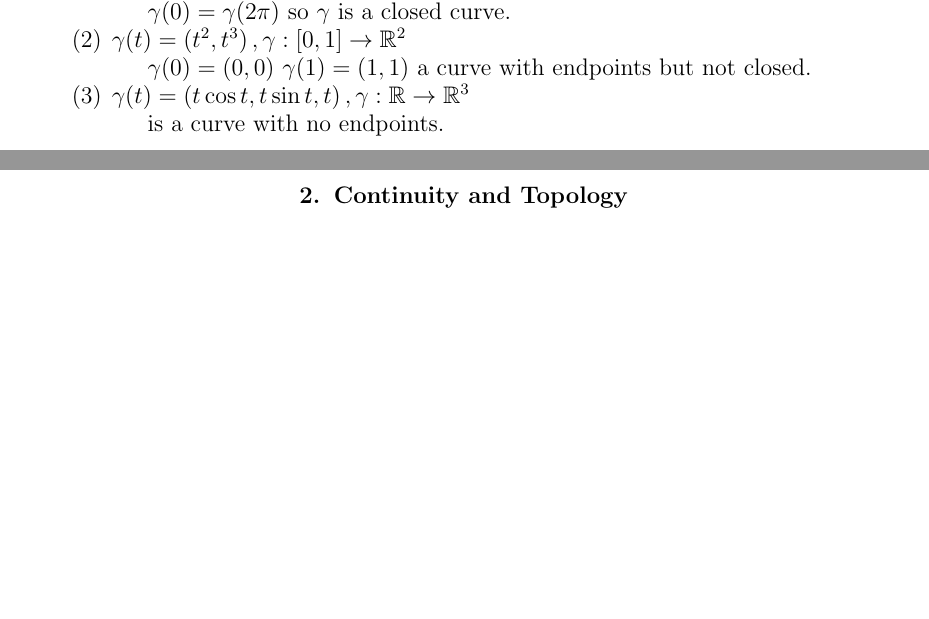
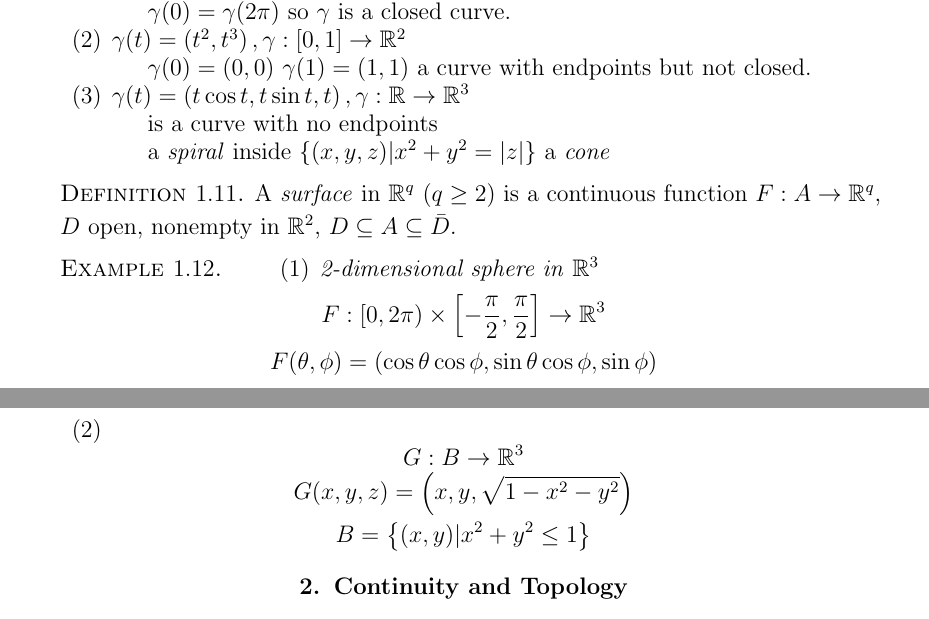
Before and after one commit to meagtan/math214-lecture-notes, a LaTeX book (Chapter08.tex): two parts of pages 4 and 5 of 5, joined at a grey line, cut so that both start at the same text, the shorter picture padded with empty space. Compiled offline with pdfLaTeX.

Commit message:
Chapter 1 complete

```diff
--- a/Chapter08.tex
+++ b/Chapter08.tex
@@ -313,7 +313,39 @@ $\gamma(0) = (0,0)$  $\gamma(1) = (1,1)$ a curve with endpoints but not closed.
 
 \item[(3)] $\gamma(t) = \left(t \cos t, t \sin t, t \right), \gamma: \RR \ra \RR^3$
 
-is a curve with no endpoints.
+is a curve with no endpoints
+
+a \emph{spiral} inside $\left\{(x,y,z) | x^2 + y^2 = |z|\right\}$ a \emph{cone}
+
+% plot spiral
+\end{itemize}
+\end{example}
+
+% AC03 p. 41
+
+\begin{definition} A \emph{surface} in $\RR^q$ ($q \geq 2$) is a continuous function $F : A \ra \RR^q$,
+
+$D$ open, nonempty in $\RR^2$, $D \subseteq A \subseteq \bar D$.
+\end{definition}
+
+\begin{example}
+\begin{itemize}
+\item[(1)] \emph{2-dimensional sphere in} $\RR^3$
+\begin{equation*}F : \left[0, 2\pi\right) \times \left[-\frac{\pi}{2}, \frac{\pi}{2}\right] \ra \RR^3 \end{equation*}
+\begin{equation*}F(\theta, \phi) = (\cos \theta \cos \phi, \sin \theta \cos \phi, \sin \phi) \end{equation*}
+
+% plot sphere
+
+% p. 42
+
+\item[(2)]
+
+\begin{equation*}G : B \ra \RR^3 \end{equation*}
+\begin{equation*}G(x,y,z) = \left(x, y, \sqrt{1-x^2-y^2}\right) \end{equation*}
+\begin{equation*}B = \left\{ (x, y) | x^2+y^2 \leq 1 \right\} \end{equation*}
+
+% plot half-sphere
+
 \end{itemize}
 \end{example}
 
```
Also changed, not shown: Chapter08.pdf.
